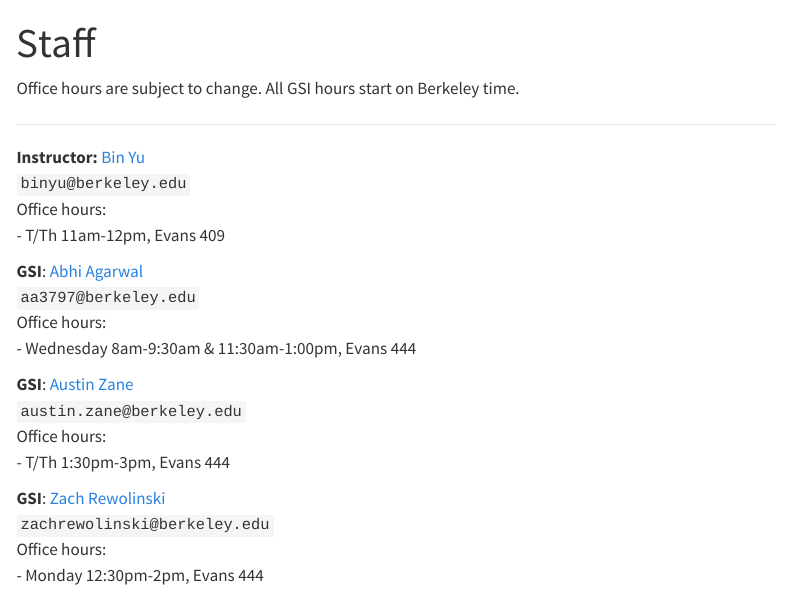
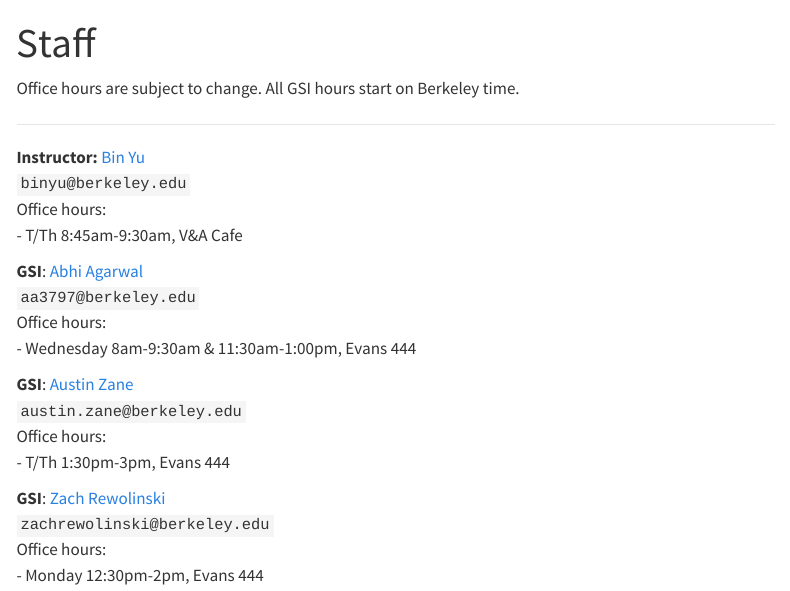
Before and after one commit to berkeley-stat214/spring-2025, a Quarto document (staff.qmd): the page in a window 1100 px wide, from its top. Rendered offline with R 4.5, knitr and Pandoc in place of Quarto, with nearby package versions; menus at the side of the page are left out.

Commit message:
updated bins office hour

```diff
--- a/staff.qmd
+++ b/staff.qmd
@@ -13,7 +13,7 @@
 **Instructor:** <a href="https://binyu.stat.berkeley.edu/" target='_blank'>Bin Yu</a><br>
 `binyu@berkeley.edu`<br>
 Office hours: <br>
-- T/Th 11am-12pm, Evans 409
+- T/Th 8:45am-9:30am, V&A Cafe
 :::
 
 ::: {.g-col-4}
```
